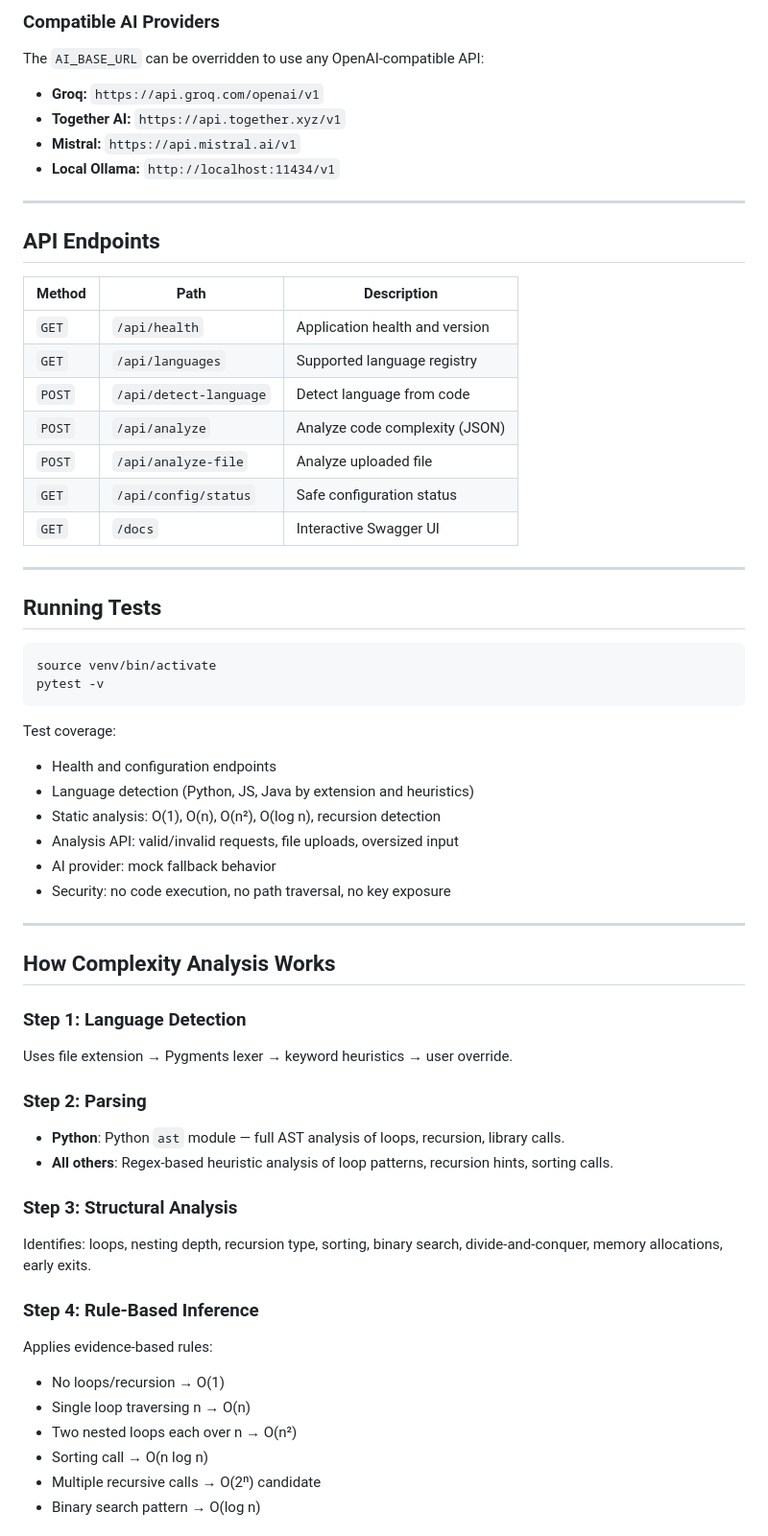
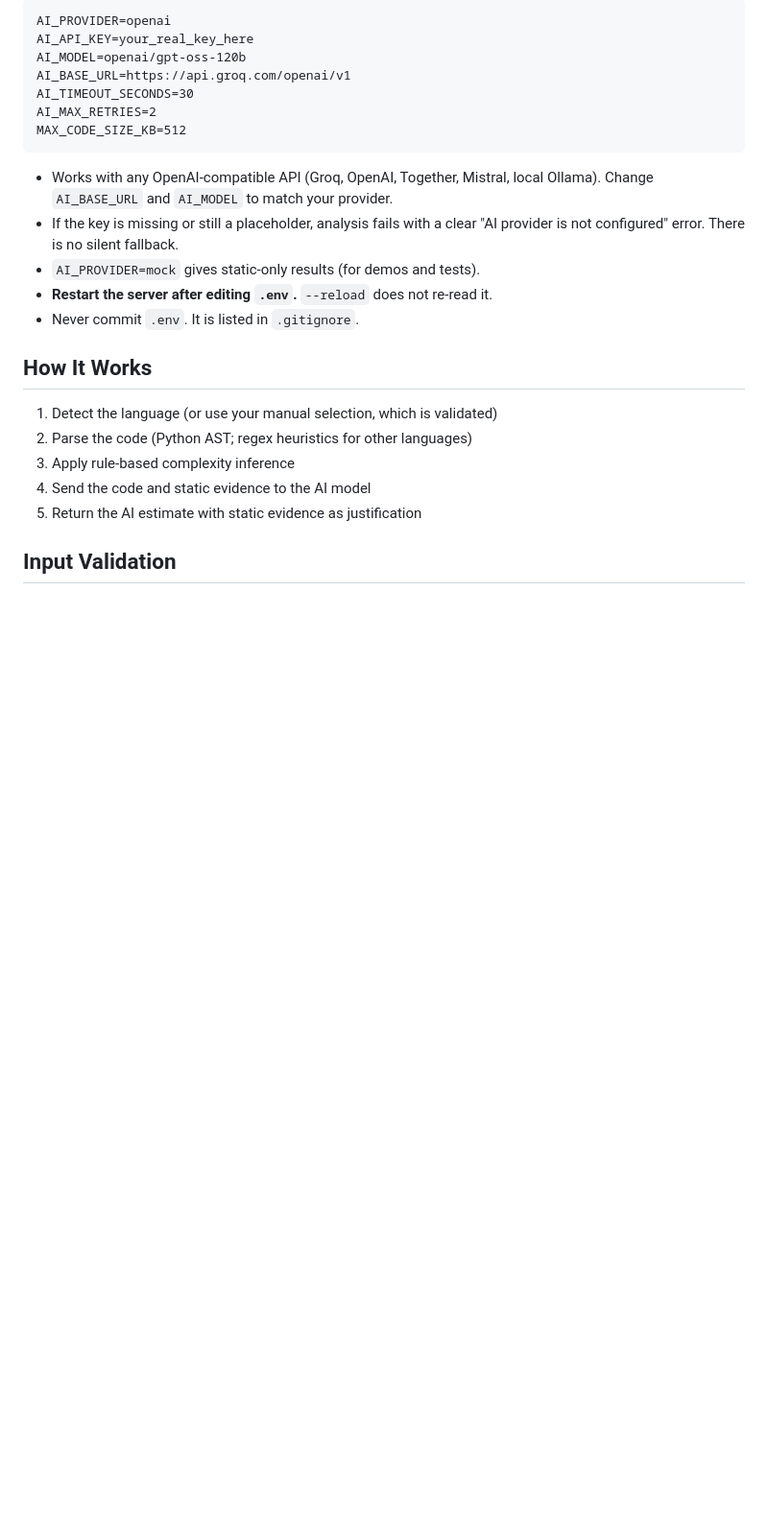
Before and after one commit to jaswanthkumarpola/Complexity_Analyzer, a Markdown page: README.md, the part around one of its changes. Shown at 96% size. Rendered like a GitHub page; blank space fills up the shorter version.

````diff
--- a/README.md
+++ b/README.md
@@ -59,62 +28,26 @@ open http://localhost:8000
-### Compatible AI Providers
-
-The `AI_BASE_URL` can be overridden to use any OpenAI-compatible API:
-- **Groq:** `https://api.groq.com/openai/v1`
-- **Together AI:** `https://api.together.xyz/v1`
-- **Mistral:** `https://api.mistral.ai/v1`
-- **Local Ollama:** `http://localhost:11434/v1`
-
----
-
-## API Endpoints
-
-| Method | Path | Description |
-|---|---|---|
-| `GET` | `/api/health` | Application health and version |
-| `GET` | `/api/languages` | Supported language registry |
-| `POST` | `/api/detect-language` | Detect language from code |
-| `POST` | `/api/analyze` | Analyze code complexity (JSON) |
-| `POST` | `/api/analyze-file` | Analyze uploaded file |
-| `GET` | `/api/config/status` | Safe configuration status |
-| `GET` | `/docs` | Interactive Swagger UI |
-
----
-
-## Running Tests
-
-```bash
-source venv/bin/activate
-pytest -v
+```dotenv
+AI_PROVIDER=openai
+AI_API_KEY=your_real_key_here
+AI_MODEL=openai/gpt-oss-120b
+AI_BASE_URL=https://api.groq.com/openai/v1
+AI_TIMEOUT_SECONDS=30
+AI_MAX_RETRIES=2
+MAX_CODE_SIZE_KB=512
 ```
 
-Test coverage:
-- Health and configuration endpoints
-- Language detection (Python, JS, Java by extension and heuristics)
-- Static analysis: O(1), O(n), O(n²), O(log n), recursion detection
-- Analysis API: valid/invalid requests, file uploads, oversized input
-- AI provider: mock fallback behavior
-- Security: no code execution, no path traversal, no key exposure
+- Works with any OpenAI-compatible API (Groq, OpenAI, Together, Mistral, local Ollama). Change `AI_BASE_URL` and `AI_MODEL` to match your provider.
+- If the key is missing or still a placeholder, analysis fails with a clear "AI provider is not configured" error. There is no silent fallback.
+- `AI_PROVIDER=mock` gives static-only results (for demos and tests).
+- **Restart the server after editing `.env`.** `--reload` does not re-read it.
+- Never commit `.env`. It is listed in `.gitignore`.
 
----
+## How It Works
 
-## How Complexity Analysis Works
+1. Detect the language (or use your manual selection, which is validated)
+2. Parse the code (Python AST; regex heuristics for other languages)
+3. Apply rule-based complexity inference
+4. Send the code and static evidence to the AI model
+5. Return the AI estimate with static evidence as justification
 
-### Step 1: Language Detection
-Uses file extension → Pygments lexer → keyword heuristics → user override.
+## Input Validation
 
-### Step 2: Parsing
-- **Python**: Python `ast` module — full AST analysis of loops, recursion, library calls.
-- **All others**: Regex-based heuristic analysis of loop patterns, recursion hints, sorting calls.
-
-### Step 3: Structural Analysis
-Identifies: loops, nesting depth, recursion type, sorting, binary search, divide-and-conquer, memory allocations, early exits.
-
-### Step 4: Rule-Based Inference
-Applies evidence-based rules:
-- No loops/recursion → O(1)
-- Single loop traversing n → O(n)
-- Two nested loops each over n → O(n²)
-- Sorting call → O(n log n)
-- Multiple recursive calls → O(2ⁿ) candidate
-- Binary search pattern → O(log n)
-
````
Also changed, not shown: other parts of README.md (+28 -125 lines).
